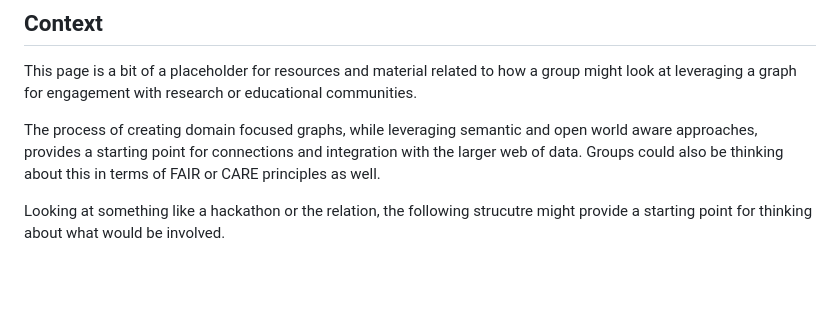
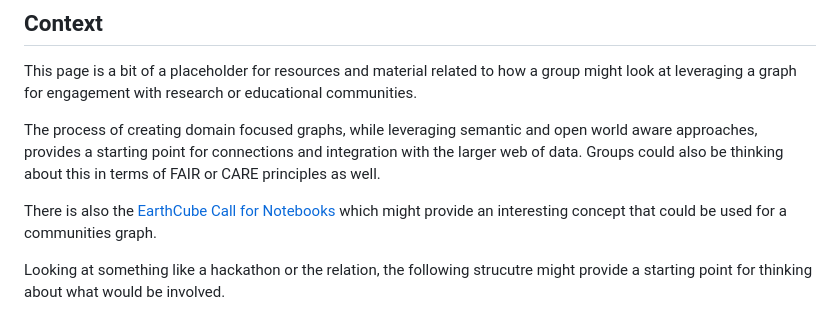
Before and after one commit to gleanerio/archetype, a Markdown page: docs/graphhacking.md, the part around the change. Drawn GitHub-style; blank space fills up the shorter version.

Commit message:
add EC call for notebooks to graph doc

```diff
--- a/docs/graphhacking.md
+++ b/docs/graphhacking.md
@@ -9,6 +9,10 @@ The process of creating domain focused graphs, while leveraging semantic and
 open world aware approaches, provides a starting point for connections and integration
 with the larger web of data.  Groups could also be thinking about
 this in terms of FAIR or CARE principles as well.
+
+There is also the [EarthCube Call for Notebooks](https://www.earthcube.org/post/call-for-notebooks-cfn-22)
+which might provide an interesting concept that could be used for
+a communities graph.
 
 Looking at something like a hackathon or the relation, the following strucutre might
 provide a starting point for thinking about what would be involved.
```
